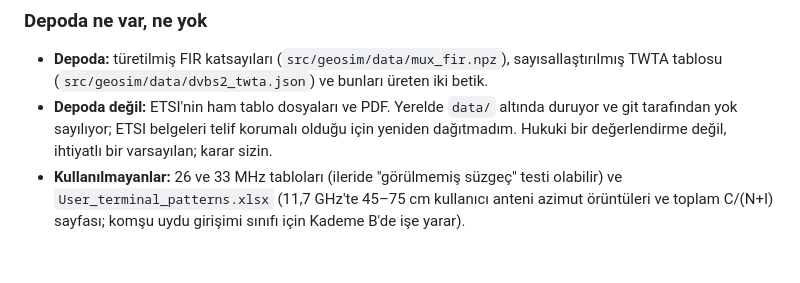
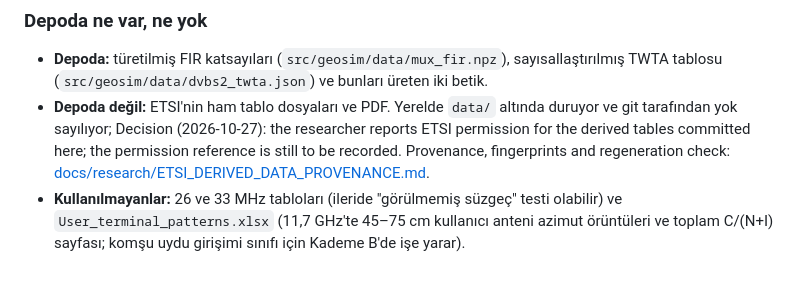
Before and after one commit to mythril33/Payload-Aware-Open-Set-Interference-Recognition-for-GEO-Transponders, a Markdown page: docs/plan/kaynak_transponder_modeli.md, the part around the change. Rendered like a GitHub page.

```diff
--- a/docs/plan/kaynak_transponder_modeli.md
+++ b/docs/plan/kaynak_transponder_modeli.md
@@ -101,5 +101,5 @@ Sınırlar:
 ### Depoda ne var, ne yok
 
 - **Depoda:** türetilmiş FIR katsayıları (`src/geosim/data/mux_fir.npz`), sayısallaştırılmış TWTA tablosu (`src/geosim/data/dvbs2_twta.json`) ve bunları üreten iki betik.
-- **Depoda değil:** ETSI'nin ham tablo dosyaları ve PDF. Yerelde `data/` altında duruyor ve git tarafından yok sayılıyor; ETSI belgeleri telif korumalı olduğu için yeniden dağıtmadım. Hukuki bir değerlendirme değil, ihtiyatlı bir varsayılan; karar sizin.
+- **Depoda değil:** ETSI'nin ham tablo dosyaları ve PDF. Yerelde `data/` altında duruyor ve git tarafından yok sayılıyor; Decision (2026-10-27): the researcher reports ETSI permission for the derived tables committed here; the permission reference is still to be recorded. Provenance, fingerprints and regeneration check: [docs/research/ETSI_DERIVED_DATA_PROVENANCE.md](../research/ETSI_DERIVED_DATA_PROVENANCE.md).
 - **Kullanılmayanlar:** 26 ve 33 MHz tabloları (ileride "görülmemiş süzgeç" testi olabilir) ve `User_terminal_patterns.xlsx` (11,7 GHz'te 45–75 cm kullanıcı anteni azimut örüntüleri ve toplam C/(N+I) sayfası; komşu uydu girişimi sınıfı için Kademe B'de işe yarar).
```
Also changed, not shown: docs/plan/DURUM.md (+7 -0 lines), docs/research/ETSI_DERIVED_DATA_PROVENANCE.md (added, +191 -0 lines).
